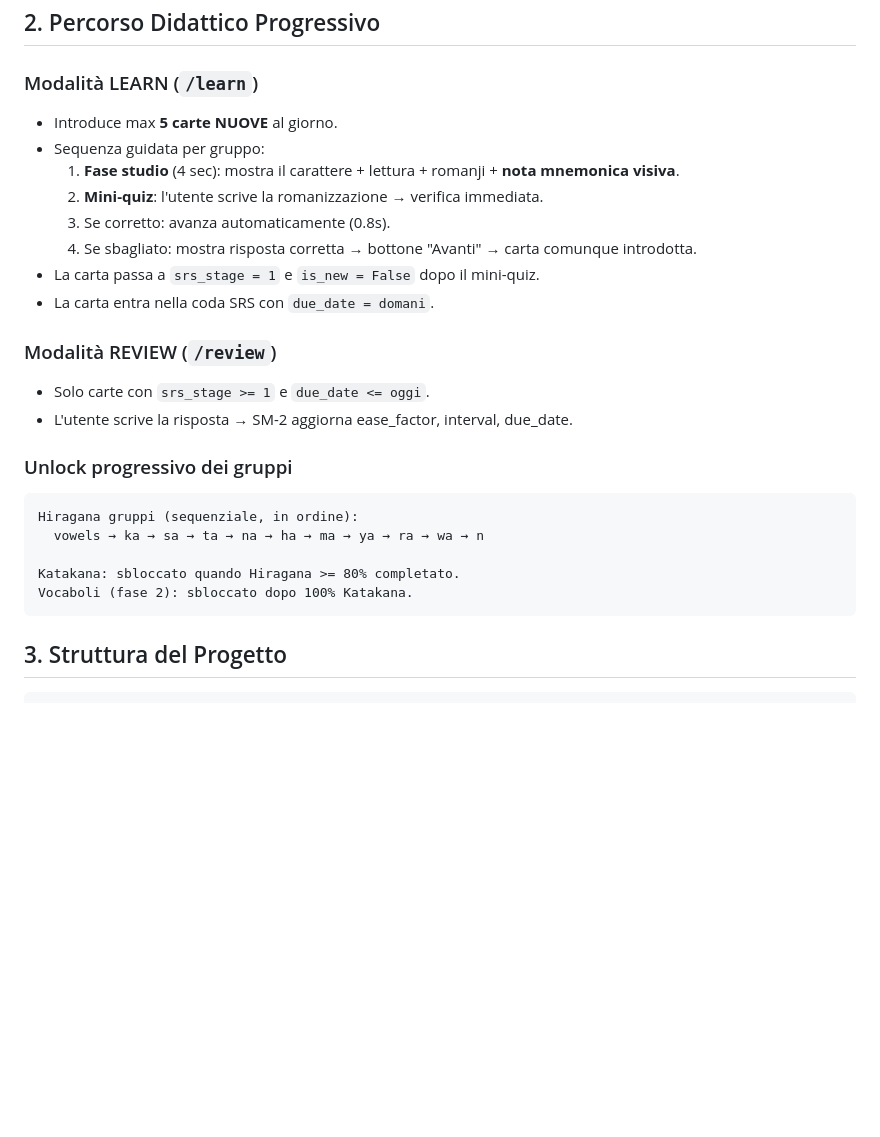
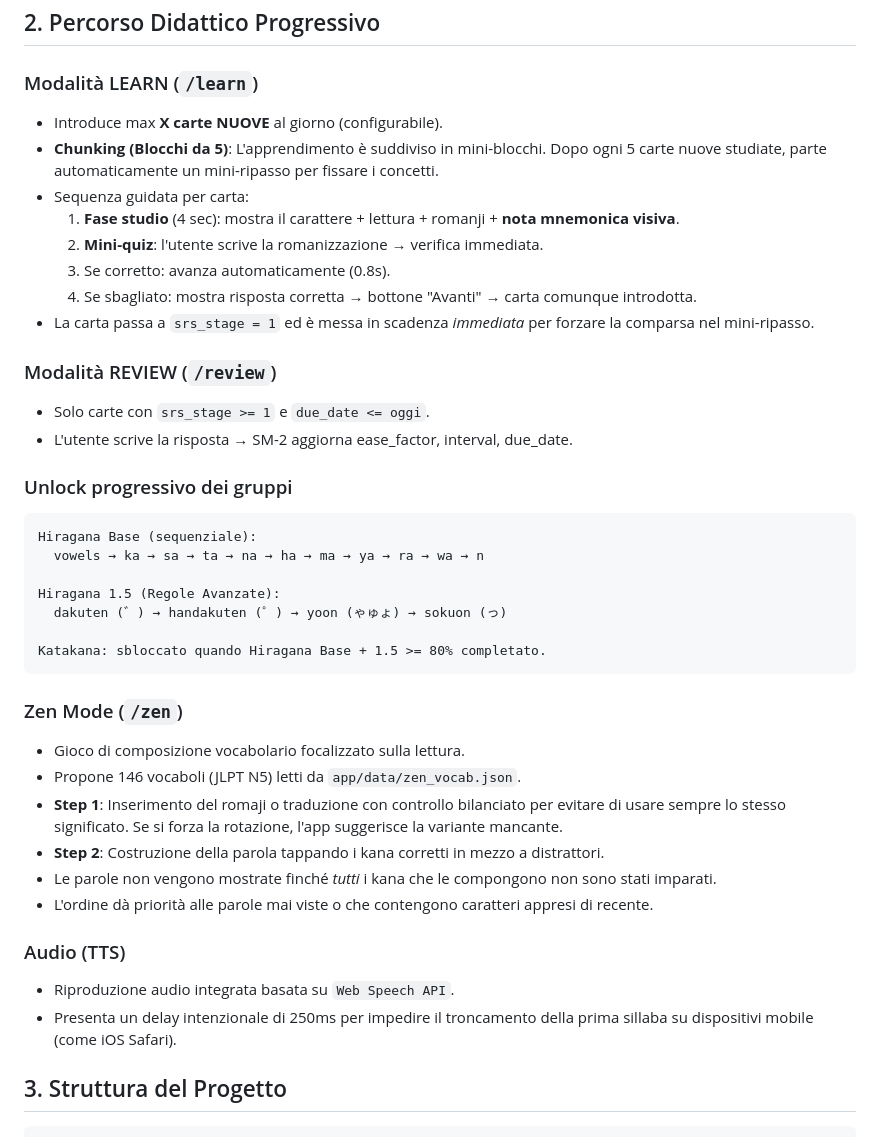
Before and after one commit to lucaadesso/japanese-app, a Markdown page: README.md, the part around the change. Drawn GitHub-style; blank space fills up the shorter version.

Commit message:
Update README with latest Zen Mode and SRS mechanics

````diff
--- a/README.md
+++ b/README.md
@@ -15,14 +15,14 @@ Un'app gamificata per imparare il giapponese (Hiragana e Katakana) con SRS adatt
 ## 2. Percorso Didattico Progressivo
 
 ### Modalità LEARN (`/learn`)
-* Introduce max **5 carte NUOVE** al giorno.
-* Sequenza guidata per gruppo:
+* Introduce max **X carte NUOVE** al giorno (configurabile).
+* **Chunking (Blocchi da 5)**: L'apprendimento è suddiviso in mini-blocchi. Dopo ogni 5 carte nuove studiate, parte automaticamente un mini-ripasso per fissare i concetti.
+* Sequenza guidata per carta:
   1. **Fase studio** (4 sec): mostra il carattere + lettura + romanji + **nota mnemonica visiva**.
   2. **Mini-quiz**: l'utente scrive la romanizzazione → verifica immediata.
   3. Se corretto: avanza automaticamente (0.8s).
   4. Se sbagliato: mostra risposta corretta → bottone "Avanti" → carta comunque introdotta.
-* La carta passa a `srs_stage = 1` e `is_new = False` dopo il mini-quiz.
-* La carta entra nella coda SRS con `due_date = domani`.
+* La carta passa a `srs_stage = 1` ed è messa in scadenza *immediata* per forzare la comparsa nel mini-ripasso.
 
 ### Modalità REVIEW (`/review`)
 * Solo carte con `srs_stage >= 1` e `due_date <= oggi`.
@@ -30,12 +30,26 @@ Un'app gamificata per imparare il giapponese (Hiragana e Katakana) con SRS adatt
 
 ### Unlock progressivo dei gruppi
 ```
-Hiragana gruppi (sequenziale, in ordine):
+Hiragana Base (sequenziale):
   vowels → ka → sa → ta → na → ha → ma → ya → ra → wa → n
 
-Katakana: sbloccato quando Hiragana >= 80% completato.
-Vocaboli (fase 2): sbloccato dopo 100% Katakana.
+Hiragana 1.5 (Regole Avanzate):
+  dakuten (゛) → handakuten (゜) → yoon (ゃゅょ) → sokuon (っ)
+
+Katakana: sbloccato quando Hiragana Base + 1.5 >= 80% completato.
 ```
+
+### Zen Mode (`/zen`)
+* Gioco di composizione vocabolario focalizzato sulla lettura.
+* Propone 146 vocaboli (JLPT N5) letti da `app/data/zen_vocab.json`.
+* **Step 1**: Inserimento del romaji o traduzione con controllo bilanciato per evitare di usare sempre lo stesso significato. Se si forza la rotazione, l'app suggerisce la variante mancante.
+* **Step 2**: Costruzione della parola tappando i kana corretti in mezzo a distrattori.
+* Le parole non vengono mostrate finché *tutti* i kana che le compongono non sono stati imparati.
+* L'ordine dà priorità alle parole mai viste o che contengono caratteri appresi di recente.
+
+### Audio (TTS)
+* Riproduzione audio integrata basata su `Web Speech API`.
+* Presenta un delay intenzionale di 250ms per impedire il troncamento della prima sillaba su dispositivi mobile (come iOS Safari).
 
 ## 3. Struttura del Progetto
 ```
````
